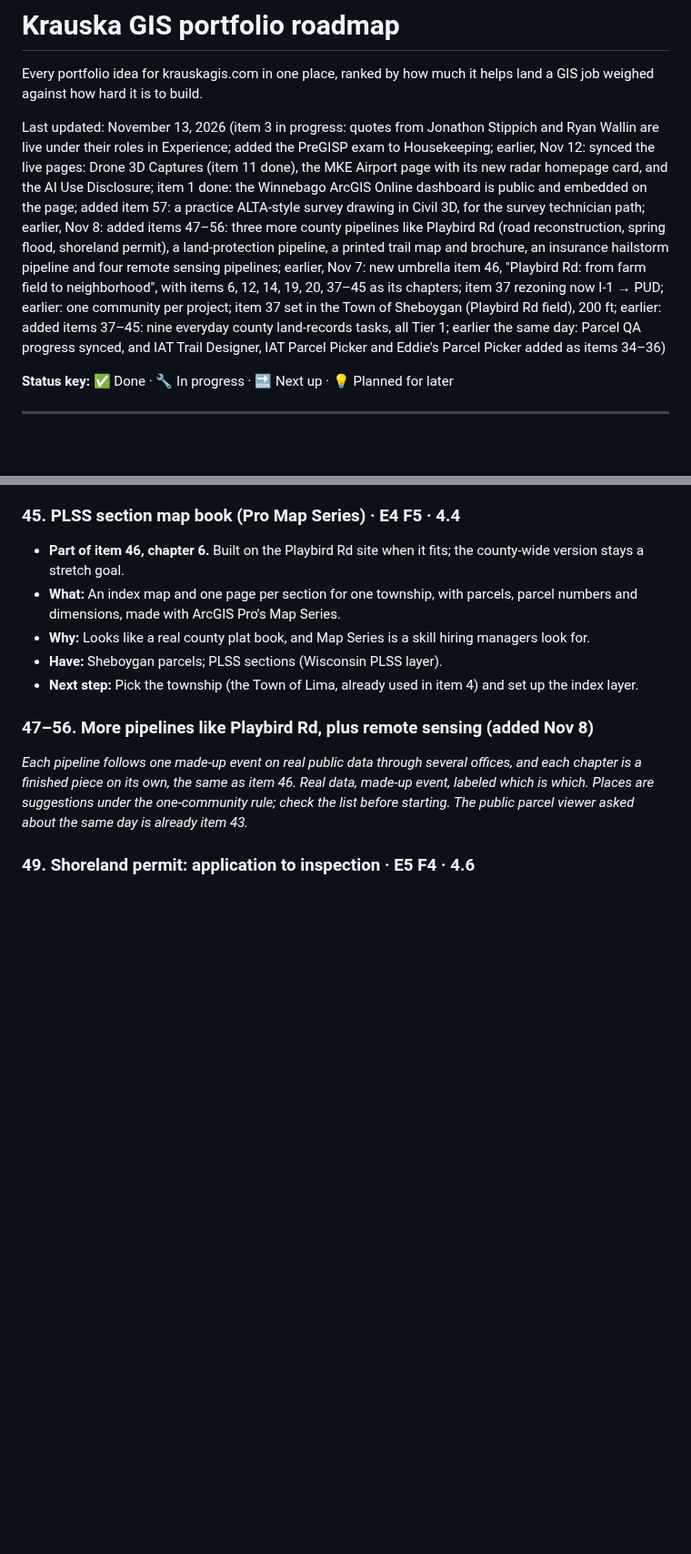
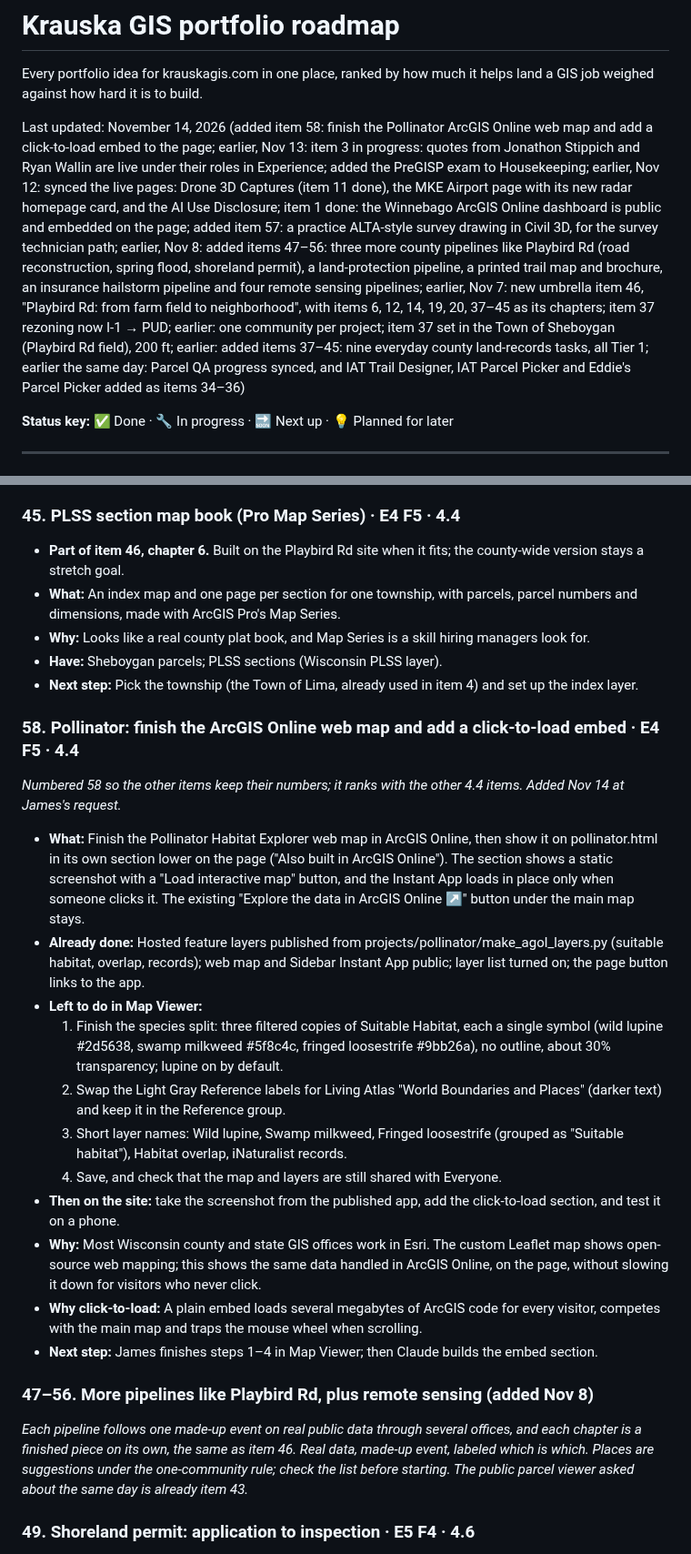
Before and after one commit to krauskajames/krauskajames.github.io, a Markdown page: ROADMAP.md, 2 parts joined by grey strips. Shown at 91% size. Rendered like a GitHub page; blank space fills up the shorter version.

Commit message:
Roadmap: add item 58, Pollinator ArcGIS Online web map and click-to-load embed
Co-Authored-By: Claude Opus 5.5 <noreply@anthropic.com>
Claude-Session: https://claude.ai/code/session_01T81pRVT7dWjVE2h3XSRXjC

```diff
--- a/ROADMAP.md
+++ b/ROADMAP.md
@@ -2,7 +2,7 @@
 
 Every portfolio idea for krauskagis.com in one place, ranked by how much it helps land a GIS job weighed against how hard it is to build.
 
-Last updated: November 13, 2026 (item 3 in progress: quotes from Jonathon Stippich and Ryan Wallin are live under their roles in Experience; added the PreGISP exam to Housekeeping; earlier, Nov 12: synced the live pages: Drone 3D Captures (item 11 done), the MKE Airport page with its new radar homepage card, and the AI Use Disclosure; item 1 done: the Winnebago ArcGIS Online dashboard is public and embedded on the page; added item 57: a practice ALTA-style survey drawing in Civil 3D, for the survey technician path; earlier, Nov 8: added items 47–56: three more county pipelines like Playbird Rd (road reconstruction, spring flood, shoreland permit), a land-protection pipeline, a printed trail map and brochure, an insurance hailstorm pipeline and four remote sensing pipelines; earlier, Nov 7: new umbrella item 46, "Playbird Rd: from farm field to neighborhood", with items 6, 12, 14, 19, 20, 37–45 as its chapters; item 37 rezoning now I-1 → PUD; earlier: one community per project; item 37 set in the Town of Sheboygan (Playbird Rd field), 200 ft; earlier: added items 37–45: nine everyday county land-records tasks, all Tier 1; earlier the same day: Parcel QA progress synced, and IAT Trail Designer, IAT Parcel Picker and Eddie's Parcel Picker added as items 34–36)
+Last updated: November 14, 2026 (added item 58: finish the Pollinator ArcGIS Online web map and add a click-to-load embed to the page; earlier, Nov 13: item 3 in progress: quotes from Jonathon Stippich and Ryan Wallin are live under their roles in Experience; added the PreGISP exam to Housekeeping; earlier, Nov 12: synced the live pages: Drone 3D Captures (item 11 done), the MKE Airport page with its new radar homepage card, and the AI Use Disclosure; item 1 done: the Winnebago ArcGIS Online dashboard is public and embedded on the page; added item 57: a practice ALTA-style survey drawing in Civil 3D, for the survey technician path; earlier, Nov 8: added items 47–56: three more county pipelines like Playbird Rd (road reconstruction, spring flood, shoreland permit), a land-protection pipeline, a printed trail map and brochure, an insurance hailstorm pipeline and four remote sensing pipelines; earlier, Nov 7: new umbrella item 46, "Playbird Rd: from farm field to neighborhood", with items 6, 12, 14, 19, 20, 37–45 as its chapters; item 37 rezoning now I-1 → PUD; earlier: one community per project; item 37 set in the Town of Sheboygan (Playbird Rd field), 200 ft; earlier: added items 37–45: nine everyday county land-records tasks, all Tier 1; earlier the same day: Parcel QA progress synced, and IAT Trail Designer, IAT Parcel Picker and Eddie's Parcel Picker added as items 34–36)
 
 **Status key:** ✅ Done · 🔧 In progress · 🔜 Next up · 💡 Planned for later
 
@@ -275,6 +276,20 @@ Folded into the Parcel and NG911 QA toolkit (Nov 2, 2026) so the SQL work runs o
 - **Why:** Looks like a real county plat book, and Map Series is a skill hiring managers look for.
 - **Have:** Sheboygan parcels; PLSS sections (Wisconsin PLSS layer).
 - **Next step:** Pick the township (the Town of Lima, already used in item 4) and set up the index layer.
+
+### 58. Pollinator: finish the ArcGIS Online web map and add a click-to-load embed · E4 F5 · 4.4
+*Numbered 58 so the other items keep their numbers; it ranks with the other 4.4 items. Added Nov 14 at James's request.*
+- **What:** Finish the Pollinator Habitat Explorer web map in ArcGIS Online, then show it on pollinator.html in its own section lower on the page ("Also built in ArcGIS Online"). The section shows a static screenshot with a "Load interactive map" button, and the Instant App loads in place only when someone clicks it. The existing "Explore the data in ArcGIS Online ↗" button under the main map stays.
+- **Already done:** Hosted feature layers published from projects/pollinator/make_agol_layers.py (suitable habitat, overlap, records); web map and Sidebar Instant App public; layer list turned on; the page button links to the app.
+- **Left to do in Map Viewer:**
+  1. Finish the species split: three filtered copies of Suitable Habitat, each a single symbol (wild lupine #2d5638, swamp milkweed #5f8c4c, fringed loosestrife #9bb26a), no outline, about 30% transparency; lupine on by default.
+  2. Swap the Light Gray Reference labels for Living Atlas "World Boundaries and Places" (darker text) and keep it in the Reference group.
+  3. Short layer names: Wild lupine, Swamp milkweed, Fringed loosestrife (grouped as "Suitable habitat"), Habitat overlap, iNaturalist records.
+  4. Save, and check that the map and layers are still shared with Everyone.
+- **Then on the site:** take the screenshot from the published app, add the click-to-load section, and test it on a phone.
+- **Why:** Most Wisconsin county and state GIS offices work in Esri. The custom Leaflet map shows open-source web mapping; this shows the same data handled in ArcGIS Online, on the page, without slowing it down for visitors who never click.
+- **Why click-to-load:** A plain embed loads several megabytes of ArcGIS code for every visitor, competes with the main map and traps the mouse wheel when scrolling.
+- **Next step:** James finishes steps 1–4 in Map Viewer; then Claude builds the embed section.
 
 ### 47–56. More pipelines like Playbird Rd, plus remote sensing (added Nov 8)
 *Each pipeline follows one made-up event on real public data through several offices, and each chapter is a finished piece on its own, the same as item 46. Real data, made-up event, labeled which is which. Places are suggestions under the one-community rule; check the list before starting. The public parcel viewer asked about the same day is already item 43.*
```
Also changed, not shown: other parts of ROADMAP.md (+2 -1 lines).
